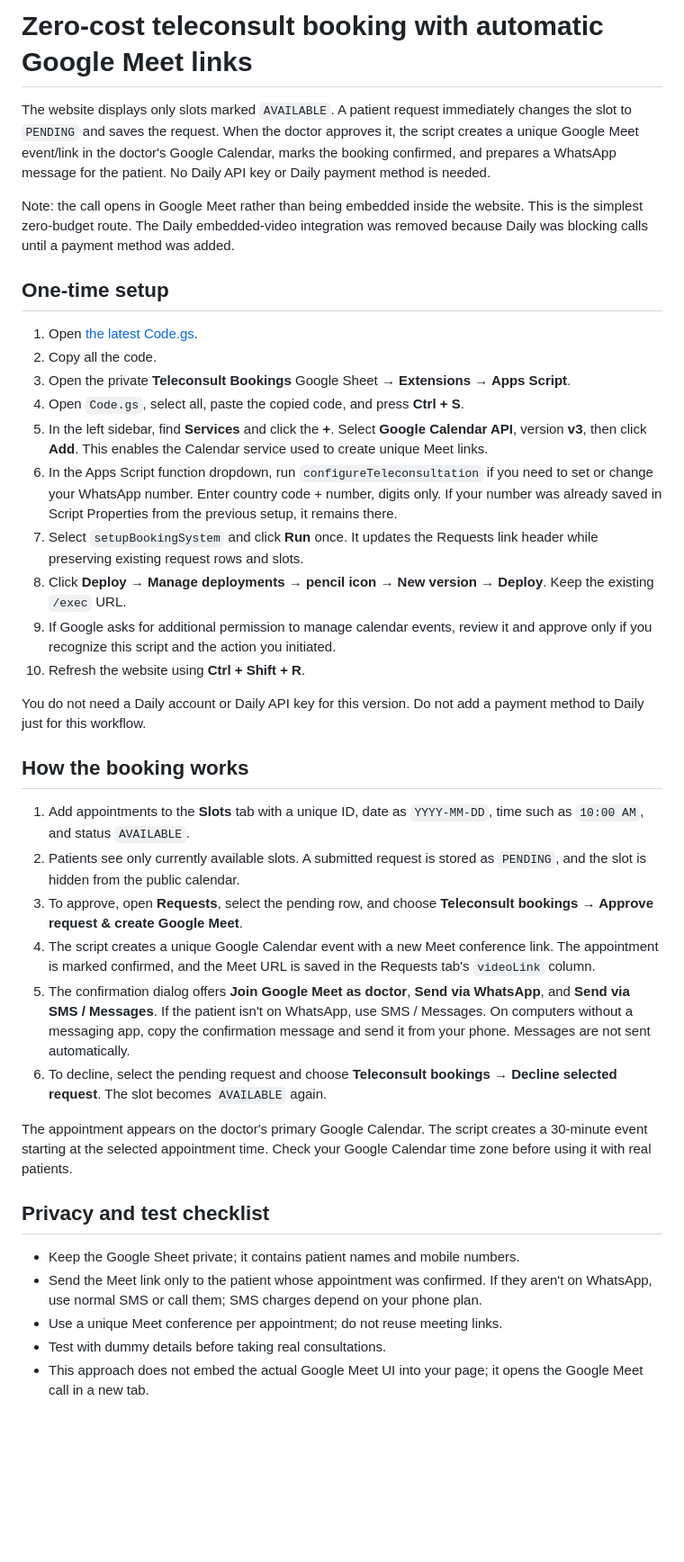
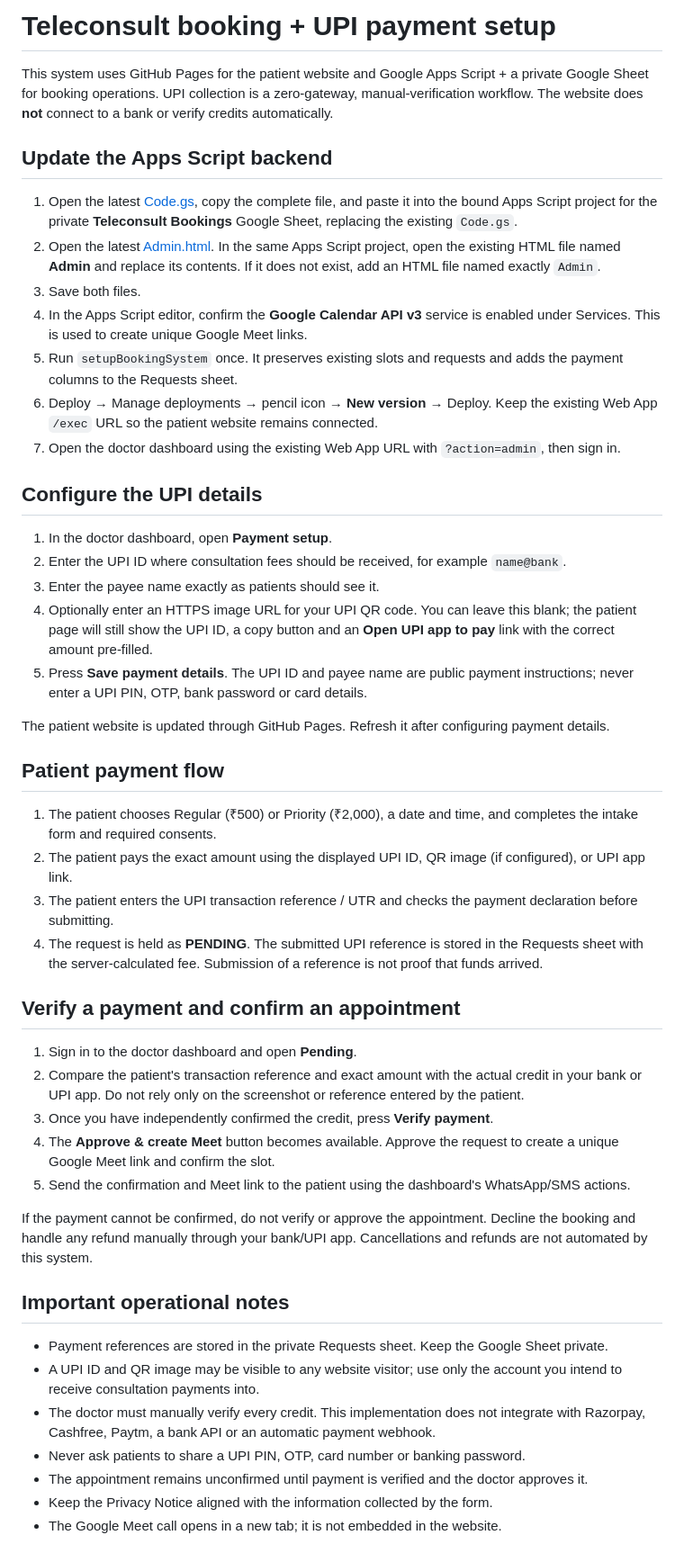
Before and after one commit to bhupinthakkar001-droid/teleconsult-website, a Markdown page: booking-backend/SETUP.md, the part around the change. Shown at 90% size. Rendered like a GitHub page; blank space fills up the shorter version.

Commit message:
Document UPI payment setup and manual verification flow

```diff
--- a/booking-backend/SETUP.md
+++ b/booking-backend/SETUP.md
@@ -1,39 +1,50 @@
-# Zero-cost teleconsult booking with automatic Google Meet links
+# Teleconsult booking + UPI payment setup
 
-The website displays only slots marked `AVAILABLE`. A patient request immediately changes the slot to `PENDING` and saves the request. When the doctor approves it, the script creates a unique Google Meet event/link in the doctor's Google Calendar, marks the booking confirmed, and prepares a WhatsApp message for the patient. No Daily API key or Daily payment method is needed.
+This system uses GitHub Pages for the patient website and Google Apps Script + a private Google Sheet for booking operations. UPI collection is a zero-gateway, manual-verification workflow. The website does **not** connect to a bank or verify credits automatically.
 
-Note: the call opens in Google Meet rather than being embedded inside the website. This is the simplest zero-budget route. The Daily embedded-video integration was removed because Daily was blocking calls until a payment method was added.
+## Update the Apps Script backend
 
-## One-time setup
+1. Open the latest [Code.gs](https://raw.githubusercontent.com/bhupinthakkar001-droid/teleconsult-website/main/booking-backend/Code.gs), copy the complete file, and paste it into the bound Apps Script project for the private **Teleconsult Bookings** Google Sheet, replacing the existing `Code.gs`.
+2. Open the latest [Admin.html](https://raw.githubusercontent.com/bhupinthakkar001-droid/teleconsult-website/main/booking-backend/Admin.html). In the same Apps Script project, open the existing HTML file named **Admin** and replace its contents. If it does not exist, add an HTML file named exactly `Admin`.
+3. Save both files.
+4. In the Apps Script editor, confirm the **Google Calendar API v3** service is enabled under Services. This is used to create unique Google Meet links.
+5. Run `setupBookingSystem` once. It preserves existing slots and requests and adds the payment columns to the Requests sheet.
+6. Deploy → Manage deployments → pencil icon → **New version** → Deploy. Keep the existing Web App `/exec` URL so the patient website remains connected.
+7. Open the doctor dashboard using the existing Web App URL with `?action=admin`, then sign in.
 
-1. Open [the latest Code.gs](https://raw.githubusercontent.com/bhupinthakkar001-droid/teleconsult-website/main/booking-backend/Code.gs).
-2. Copy all the code.
-3. Open the private **Teleconsult Bookings** Google Sheet → **Extensions → Apps Script**.
-4. Open `Code.gs`, select all, paste the copied code, and press **Ctrl + S**.
-5. In the left sidebar, find **Services** and click the **+**. Select **Google Calendar API**, version **v3**, then click **Add**. This enables the Calendar service used to create unique Meet links.
-6. In the Apps Script function dropdown, run `configureTeleconsultation` if you need to set or change your WhatsApp number. Enter country code + number, digits only. If your number was already saved in Script Properties from the previous setup, it remains there.
-7. Select `setupBookingSystem` and click **Run** once. It updates the Requests link header while preserving existing request rows and slots.
-8. Click **Deploy → Manage deployments → pencil icon → New version → Deploy**. Keep the existing `/exec` URL.
-9. If Google asks for additional permission to manage calendar events, review it and approve only if you recognize this script and the action you initiated.
-10. Refresh the website using **Ctrl + Shift + R**.
+## Configure the UPI details
 
-You do not need a Daily account or Daily API key for this version. Do not add a payment method to Daily just for this workflow.
+1. In the doctor dashboard, open **Payment setup**.
+2. Enter the UPI ID where consultation fees should be received, for example `name@bank`.
+3. Enter the payee name exactly as patients should see it.
+4. Optionally enter an HTTPS image URL for your UPI QR code. You can leave this blank; the patient page will still show the UPI ID, a copy button and an **Open UPI app to pay** link with the correct amount pre-filled.
+5. Press **Save payment details**. The UPI ID and payee name are public payment instructions; never enter a UPI PIN, OTP, bank password or card details.
 
-## How the booking works
+The patient website is updated through GitHub Pages. Refresh it after configuring payment details.
 
-1. Add appointments to the **Slots** tab with a unique ID, date as `YYYY-MM-DD`, time such as `10:00 AM`, and status `AVAILABLE`.
-2. Patients see only currently available slots. A submitted request is stored as `PENDING`, and the slot is hidden from the public calendar.
-3. To approve, open **Requests**, select the pending row, and choose **Teleconsult bookings → Approve request & create Google Meet**.
-4. The script creates a unique Google Calendar event with a new Meet conference link. The appointment is marked confirmed, and the Meet URL is saved in the Requests tab's `videoLink` column.
-5. The confirmation dialog offers **Join Google Meet as doctor**, **Send via WhatsApp**, and **Send via SMS / Messages**. If the patient isn't on WhatsApp, use SMS / Messages. On computers without a messaging app, copy the confirmation message and send it from your phone. Messages are not sent automatically.
-6. To decline, select the pending request and choose **Teleconsult bookings → Decline selected request**. The slot becomes `AVAILABLE` again.
+## Patient payment flow
 
-The appointment appears on the doctor's primary Google Calendar. The script creates a 30-minute event starting at the selected appointment time. Check your Google Calendar time zone before using it with real patients.
+1. The patient chooses Regular (₹500) or Priority (₹2,000), a date and time, and completes the intake form and required consents.
+2. The patient pays the exact amount using the displayed UPI ID, QR image (if configured), or UPI app link.
+3. The patient enters the UPI transaction reference / UTR and checks the payment declaration before submitting.
+4. The request is held as **PENDING**. The submitted UPI reference is stored in the Requests sheet with the server-calculated fee. Submission of a reference is not proof that funds arrived.
 
-## Privacy and test checklist
+## Verify a payment and confirm an appointment
 
-- Keep the Google Sheet private; it contains patient names and mobile numbers.
-- Send the Meet link only to the patient whose appointment was confirmed. If they aren't on WhatsApp, use normal SMS or call them; SMS charges depend on your phone plan.
-- Use a unique Meet conference per appointment; do not reuse meeting links.
-- Test with dummy details before taking real consultations.
-- This approach does not embed the actual Google Meet UI into your page; it opens the Google Meet call in a new tab.
+1. Sign in to the doctor dashboard and open **Pending**.
+2. Compare the patient's transaction reference and exact amount with the actual credit in your bank or UPI app. Do not rely only on the screenshot or reference entered by the patient.
+3. Once you have independently confirmed the credit, press **Verify payment**.
+4. The **Approve & create Meet** button becomes available. Approve the request to create a unique Google Meet link and confirm the slot.
+5. Send the confirmation and Meet link to the patient using the dashboard's WhatsApp/SMS actions.
+
+If the payment cannot be confirmed, do not verify or approve the appointment. Decline the booking and handle any refund manually through your bank/UPI app. Cancellations and refunds are not automated by this system.
+
+## Important operational notes
+
+- Payment references are stored in the private Requests sheet. Keep the Google Sheet private.
+- A UPI ID and QR image may be visible to any website visitor; use only the account you intend to receive consultation payments into.
+- The doctor must manually verify every credit. This implementation does not integrate with Razorpay, Cashfree, Paytm, a bank API or an automatic payment webhook.
+- Never ask patients to share a UPI PIN, OTP, card number or banking password.
+- The appointment remains unconfirmed until payment is verified and the doctor approves it.
+- Keep the Privacy Notice aligned with the information collected by the form.
+- The Google Meet call opens in a new tab; it is not embedded in the website.
```
